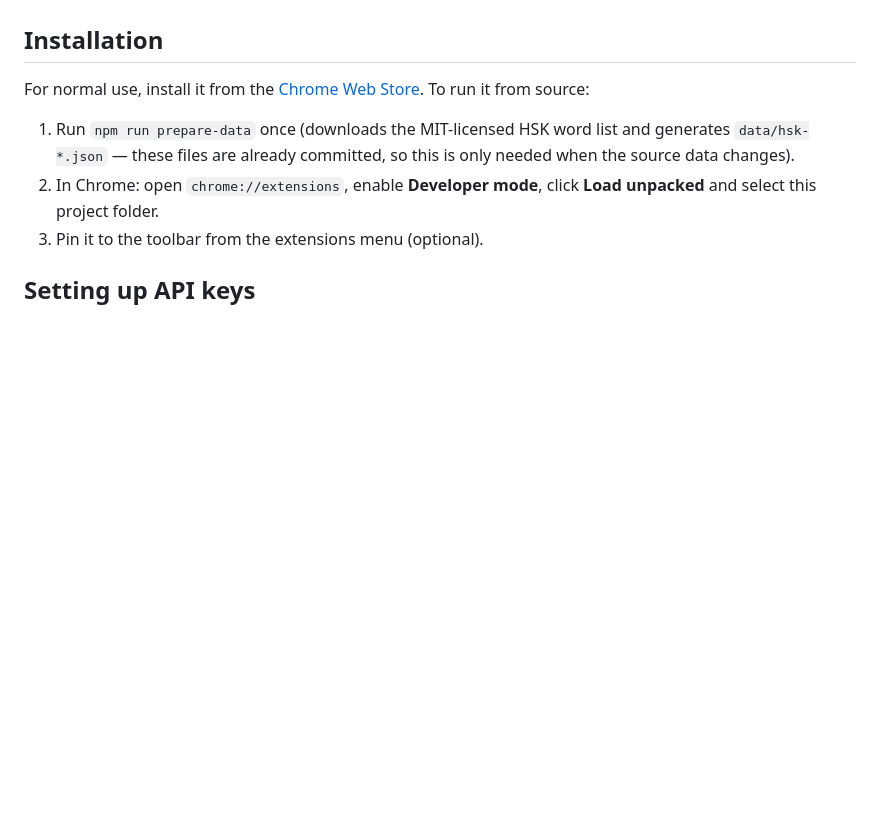
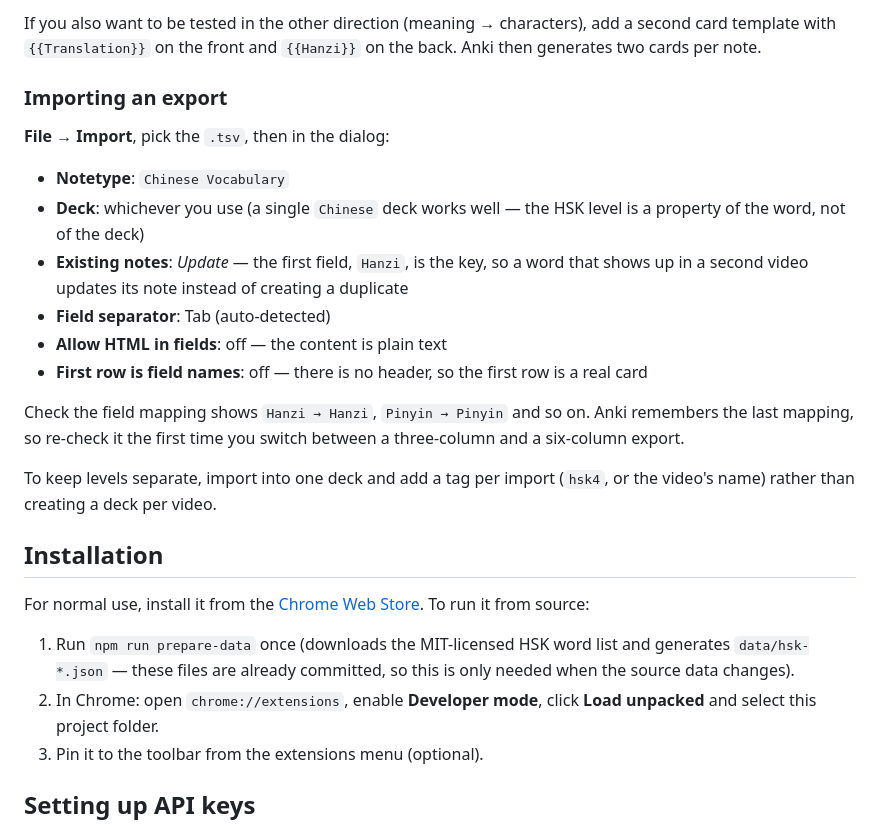
Before and after one commit to nylocyu/youtube-zhongwen-cards, a Markdown page: README.md, the part around one of its changes. Rendered like a GitHub page; blank space fills up the shorter version.

```diff
--- a/README.md
+++ b/README.md
@@ -46,3 +127,28 @@ selected under Base language on the options page.
+If you also want to be tested in the other direction (meaning → characters),
+add a second card template with `{{Translation}}` on the front and `{{Hanzi}}`
+on the back. Anki then generates two cards per note.
+
+### Importing an export
+
+**File → Import**, pick the `.tsv`, then in the dialog:
+
+- **Notetype**: `Chinese Vocabulary`
+- **Deck**: whichever you use (a single `Chinese` deck works well — the HSK
+  level is a property of the word, not of the deck)
+- **Existing notes**: *Update* — the first field, `Hanzi`, is the key, so a word
+  that shows up in a second video updates its note instead of creating a
+  duplicate
+- **Field separator**: Tab (auto-detected)
+- **Allow HTML in fields**: off — the content is plain text
+- **First row is field names**: off — there is no header, so the first row is a
+  real card
+
+Check the field mapping shows `Hanzi → Hanzi`, `Pinyin → Pinyin` and so on.
+Anki remembers the last mapping, so re-check it the first time you switch
+between a three-column and a six-column export.
+
+To keep levels separate, import into one deck and add a tag per import
+(`hsk4`, or the video's name) rather than creating a deck per video.
 
 ## Installation
 
```
Also changed, not shown: other parts of README.md (+85 -4 lines).
